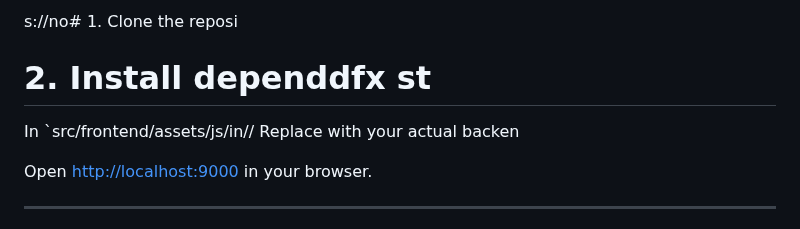
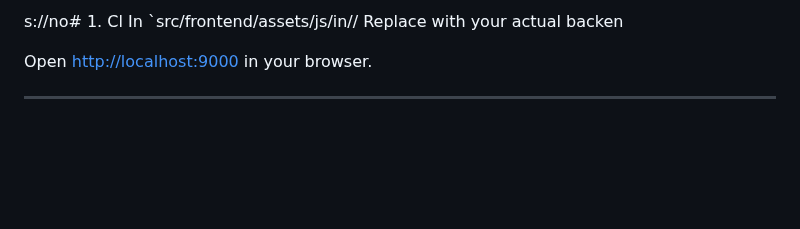
Before and after one commit to kelvinagyareyeboah/ChatChain, a Markdown page: README.md, the part around the change. Rendered like a GitHub page; blank space fills up the shorter version.

```diff
--- a/README.md
+++ b/README.md
@@ -1,5 +1,4 @@
-s://no# 1. Clone the reposi
-# 2. Install dependdfx st
+s://no# 1. Cl
 In `src/frontend/assets/js/in// Replace with your actual backen
 
 Open [http://localhost:9000](http://localhost:9000) in your browser.
```
